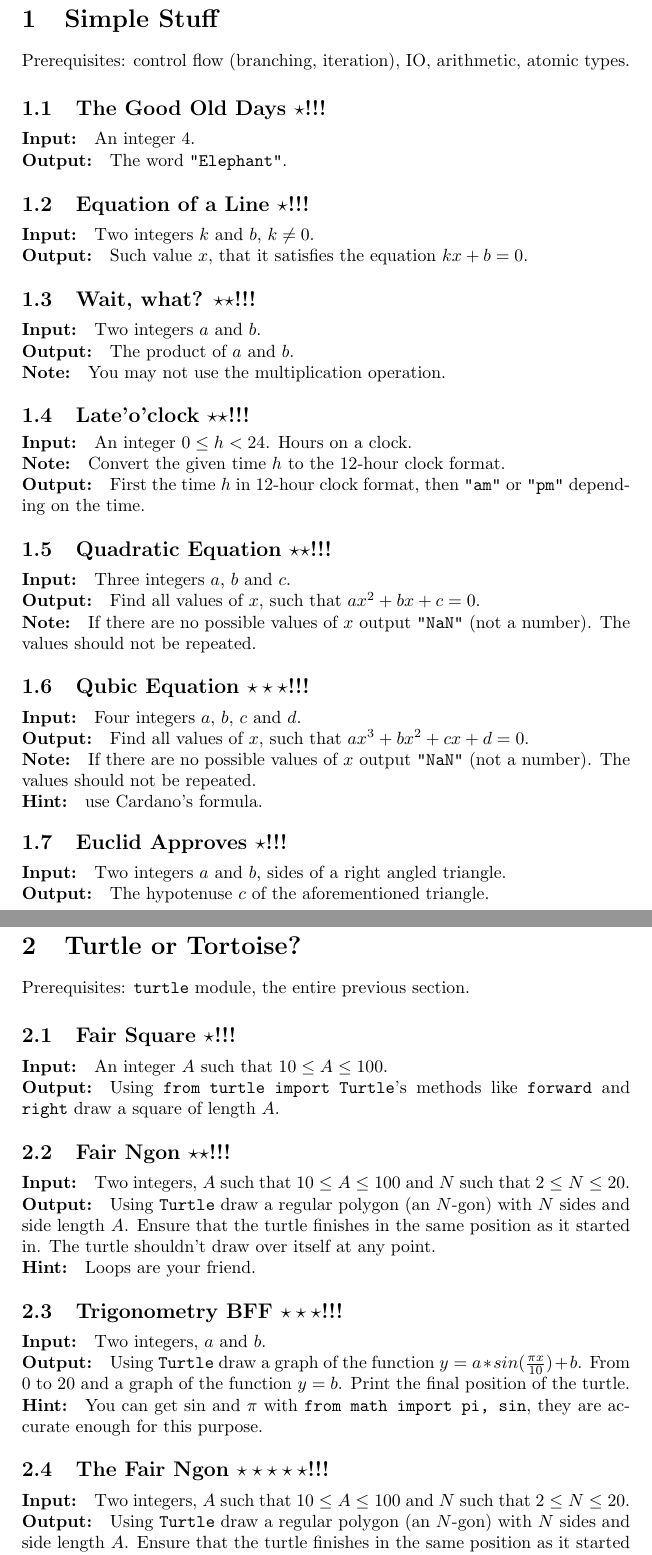
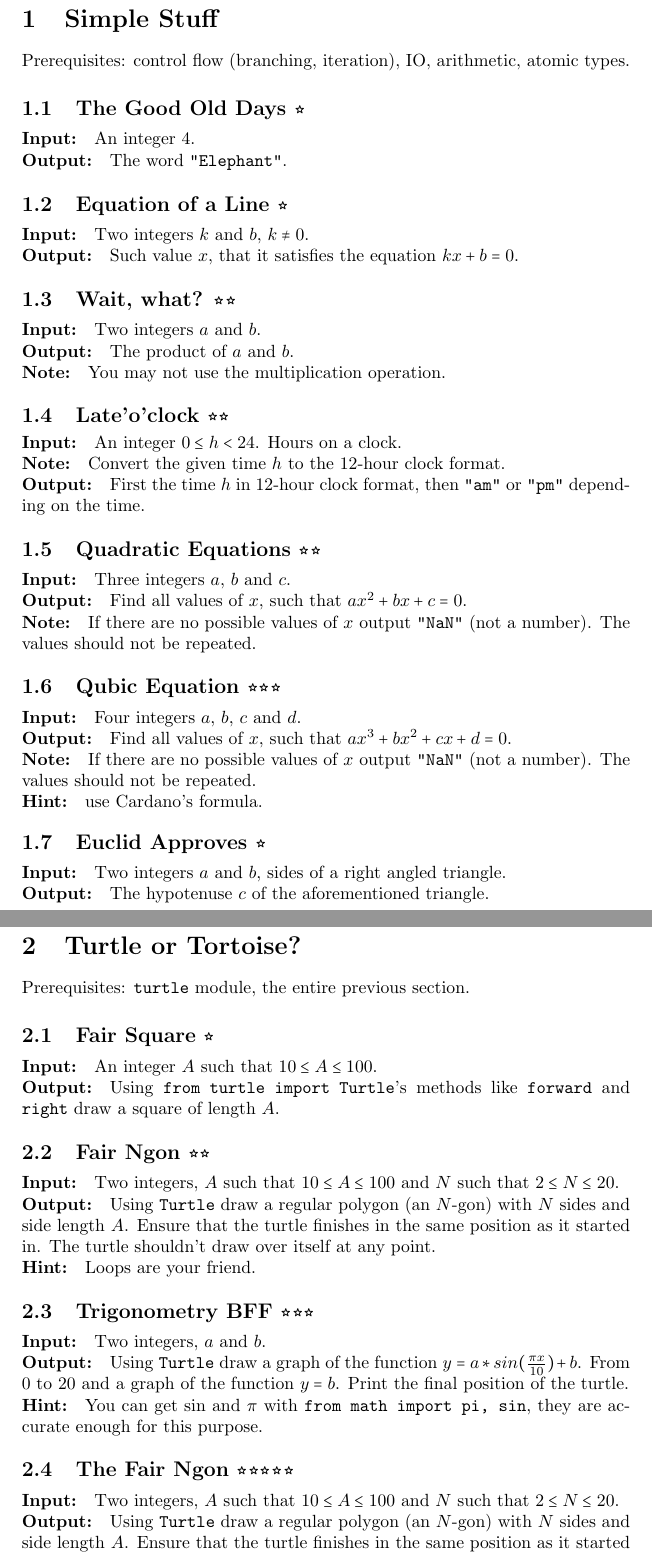
Before and after one commit to Kittenlover229/tangerine, a LaTeX problem sheet (assignments.tex, which reads lectures/lecture1/assignments.tex, lectures/lecture2/assignments.tex, prelude.tex): two parts of pages 1 and 3 of 3, joined at a grey line, cut so that both start at the same text. Compiled offline with pdfLaTeX.

Commit message:
Automate task difficulty rating assignment

```diff
--- a/lectures/lecture1/assignments.tex
+++ b/lectures/lecture1/assignments.tex
@@ -1,18 +1,18 @@
-\begin{task}{The Good Old Days $\star$}
+\begin{task}{The Good Old Days}{1}
 \In
 An integer $4$.
 \Out
 The word \s{"Elephant"}.
 \end{task}
 
-\begin{task}{Equation of a Line $\star$}
+\begin{task}{Equation of a Line}{1}
 \In
 Two integers $k$ and $b$, $k \neq 0$.
 \Out
 Such value $x$, that it satisfies the equation $kx+b=0$.
 \end{task}
 
-\begin{task}{Wait, what? $\star\star$}
+\begin{task}{Wait, what?}{2}
 \In
 Two integers $a$ and $b$.
 \Out
@@ -21,14 +21,14 @@ The product of $a$ and $b$.
 You may not use the multiplication operation.
 \end{task}
 
-\begin{task}{Late'o'clock $\star\star$}
+\begin{task}{Late'o'clock}{2}
 \In An integer $0 \leq h < 24$. Hours on a clock.
 \Note Convert the given time $h$ to the 12-hour clock format.
 \Out First the time $h$ in 12-hour clock format, then \s{"am"} or \s{"pm"}
 depending on the time.
 \end{task}
 
-\begin{task}{Quadratic Equation $\star\star$}
+\begin{task}{Quadratic Equations}{2}
 \In
 Three integers $a$, $b$ and $c$.
 \Out
@@ -38,7 +38,7 @@ If there are no possible values of $x$ output \texttt{"NaN"} (not a number).
 The values should not be repeated.
 \end{task}
 
-\begin{task}{Qubic Equation $\star\star\star$}
+\begin{task}{Qubic Equation}{3}
 \In
 Four integers $a$, $b$, $c$ and $d$.
 \Out
@@ -50,7 +50,7 @@ The values should not be repeated.
 use Cardano's formula.
 \end{task}
 
-\begin{task}{Euclid Approves $\star$}
+\begin{task}{Euclid Approves}{1}
 \In
 Two integers $a$ and $b$, sides of a right angled triangle.
 \Out
--- a/lectures/lecture2/assignments.tex
+++ b/lectures/lecture2/assignments.tex
@@ -1,5 +1,5 @@
 
-\begin{task}{Fair Square $\star$}
+\begin{task}{Fair Square}{1}
 \In
 An integer $A$ such that $10 \leq A \leq 100$.
 \Out
--- a/prelude.tex
+++ b/prelude.tex
@@ -1,4 +1,7 @@
 \documentclass{article}
+\usepackage{MnSymbol}
+\usepackage{multido}
+
 \pagestyle{empty}
 
 \newcommand{\s}[1]{\texttt{#1}}
@@ -7,6 +10,6 @@
 \newcommand{\Note}{\paragraph{Note:}}
 \newcommand{\Hint}{\paragraph{Hint:}}
 
-\newenvironment{task}[1]
-    {\subsection{#1!!!}\begin{minipage}{\linewidth}}
+\newenvironment{task}[2]
+    {\subsection{#1 \multido{\i=1+1}{#2}{$\smallstar$}}\begin{minipage}{\linewidth}}
     {\end{minipage}}
```
Also changed, not shown: assignments.pdf, lectures/lecture1/assignments.tex (14 more changed lines), lectures/lecture2/assignments.tex (6 more changed lines).
